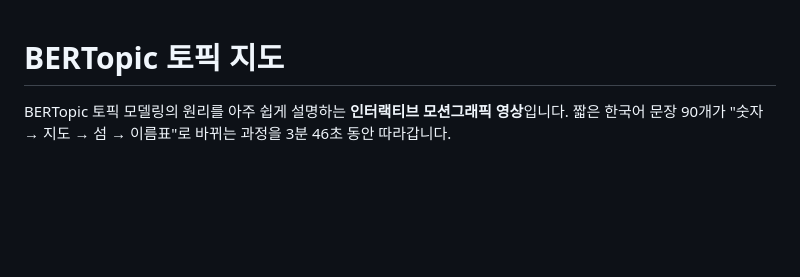
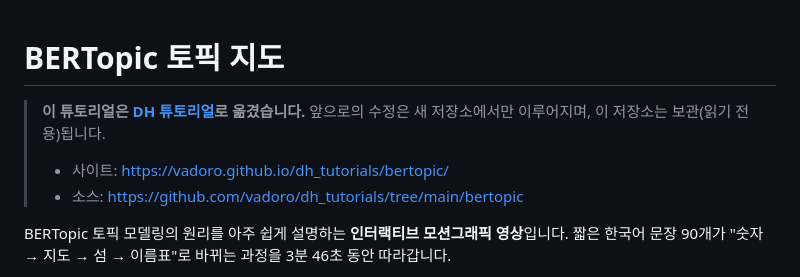
Before and after one commit to vadoro/bertopic_tutorial, a Markdown page: README.md, the part around the change. Drawn GitHub-style; blank space fills up the shorter version.

Commit message:
README: DH 튜토리얼 저장소로 옮겼다는 안내 추가
이 저장소는 보관(읽기 전용)할 예정이라, 새 사이트와 새 소스 위치를
README 맨 위에 적어 둔다.

Co-Authored-By: Claude Opus 5.5 <noreply@anthropic.com>
Claude-Session: https://claude.ai/code/session_01BWkQdn3UeozRwbwPGk7eV2

```diff
--- a/README.md
+++ b/README.md
@@ -1,4 +1,9 @@
 # BERTopic 토픽 지도
+
+> **이 튜토리얼은 [DH 튜토리얼](https://github.com/vadoro/dh_tutorials)로 옮겼습니다.** 앞으로의 수정은 새 저장소에서만 이루어지며, 이 저장소는 보관(읽기 전용)됩니다.
+>
+> - 사이트: https://vadoro.github.io/dh_tutorials/bertopic/
+> - 소스: https://github.com/vadoro/dh_tutorials/tree/main/bertopic
 
 BERTopic 토픽 모델링의 원리를 아주 쉽게 설명하는 **인터랙티브 모션그래픽 영상**입니다.
 짧은 한국어 문장 90개가 "숫자 → 지도 → 섬 → 이름표"로 바뀌는 과정을 3분 46초 동안 따라갑니다.
```
